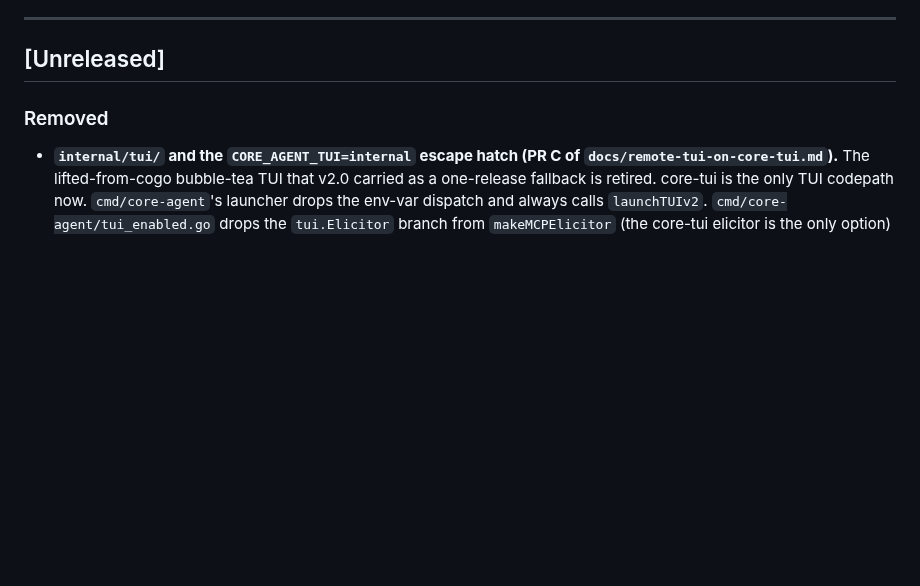
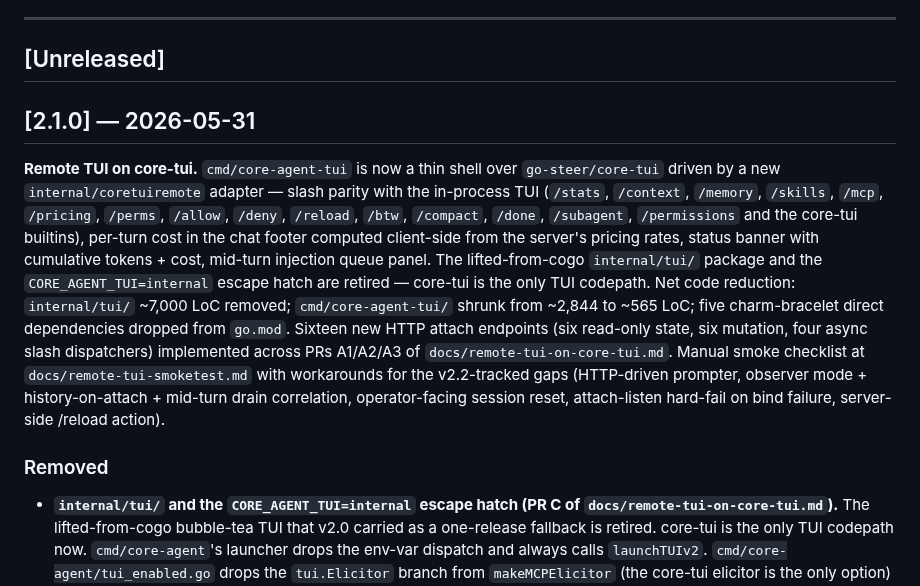
Before and after one commit to go-steer/core-agent, a Markdown page: CHANGELOG.md, the part around the change. Rendered like a GitHub page; blank space fills up the shorter version.

Commit message:
chore: fold Unreleased into [2.1.0] for release

```diff
--- a/CHANGELOG.md
+++ b/CHANGELOG.md
@@ -15,6 +15,10 @@ The `extras/` adapters (`extras/scion-agent/`, `extras/ax-agent/`) and the `inte
 ---
 
 ## [Unreleased]
+
+## [2.1.0] — 2026-05-31
+
+**Remote TUI on core-tui.** `cmd/core-agent-tui` is now a thin shell over `go-steer/core-tui` driven by a new `internal/coretuiremote` adapter — slash parity with the in-process TUI (`/stats`, `/context`, `/memory`, `/skills`, `/mcp`, `/pricing`, `/perms`, `/allow`, `/deny`, `/reload`, `/btw`, `/compact`, `/done`, `/subagent`, `/permissions` and the core-tui builtins), per-turn cost in the chat footer computed client-side from the server's pricing rates, status banner with cumulative tokens + cost, mid-turn injection queue panel. The lifted-from-cogo `internal/tui/` package and the `CORE_AGENT_TUI=internal` escape hatch are retired — core-tui is the only TUI codepath. Net code reduction: `internal/tui/` ~7,000 LoC removed; `cmd/core-agent-tui/` shrunk from ~2,844 to ~565 LoC; five charm-bracelet direct dependencies dropped from `go.mod`. Sixteen new HTTP attach endpoints (six read-only state, six mutation, four async slash dispatchers) implemented across PRs A1/A2/A3 of `docs/remote-tui-on-core-tui.md`. Manual smoke checklist at `docs/remote-tui-smoketest.md` with workarounds for the v2.2-tracked gaps (HTTP-driven prompter, observer mode + history-on-attach + mid-turn drain correlation, operator-facing session reset, attach-listen hard-fail on bind failure, server-side /reload action).
 
 ### Removed
 
```
